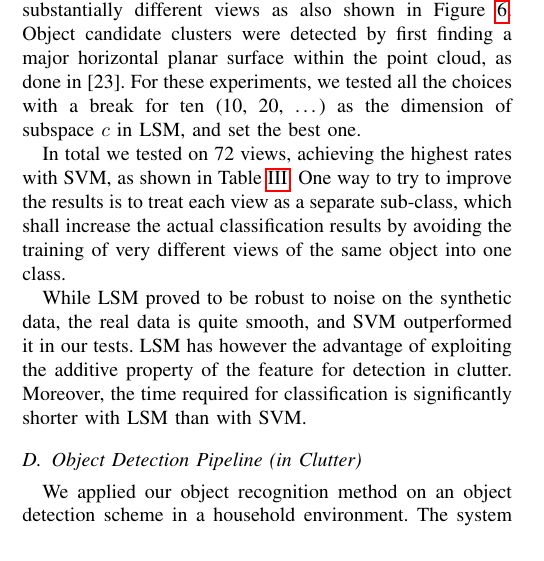
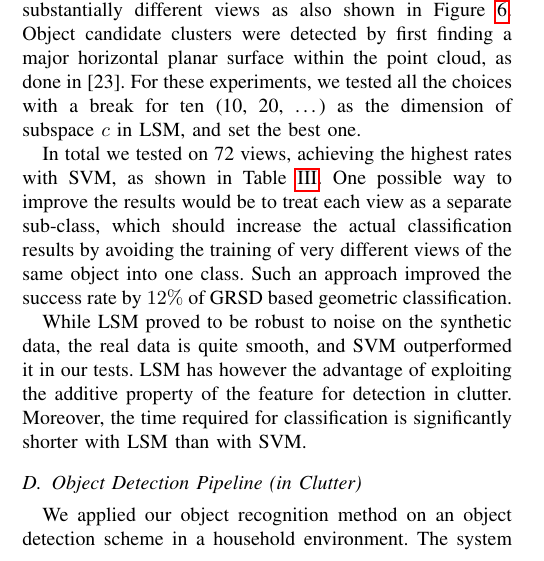
Before and after one commit to dejanpan/color-chlac-grsd, a LaTeX paper (vosch.tex): part of one column of page 6 of 9, cut so that both start at the same text. Compiled offline with pdfLaTeX.

Commit message:
supporting our claims :)

```diff
--- a/vosch.tex
+++ b/vosch.tex
@@ -816,8 +816,9 @@ For these experiments, we tested all the choices with a break for ten (10, 20, \
 
 In total we tested on 72 views, achieving the highest rates with SVM, as shown in Table~\ref{tbl:novel}.
 %The results for VOSCH were slightly less convincing, but more testing is needed to make a final judgment.
-One way to try to improve the results is to treat each view as a separate sub-class, which shall  increase
+One possible way to improve the results would be to treat each view as a separate sub-class, which should increase
 the actual classification results by avoiding the training of very different views of the same object into one class.
+Such an approach improved the success rate by $12\%$ of GRSD based geometric classification.
 
 \begin{table}[tb]
 \begin{scriptsize}
```
